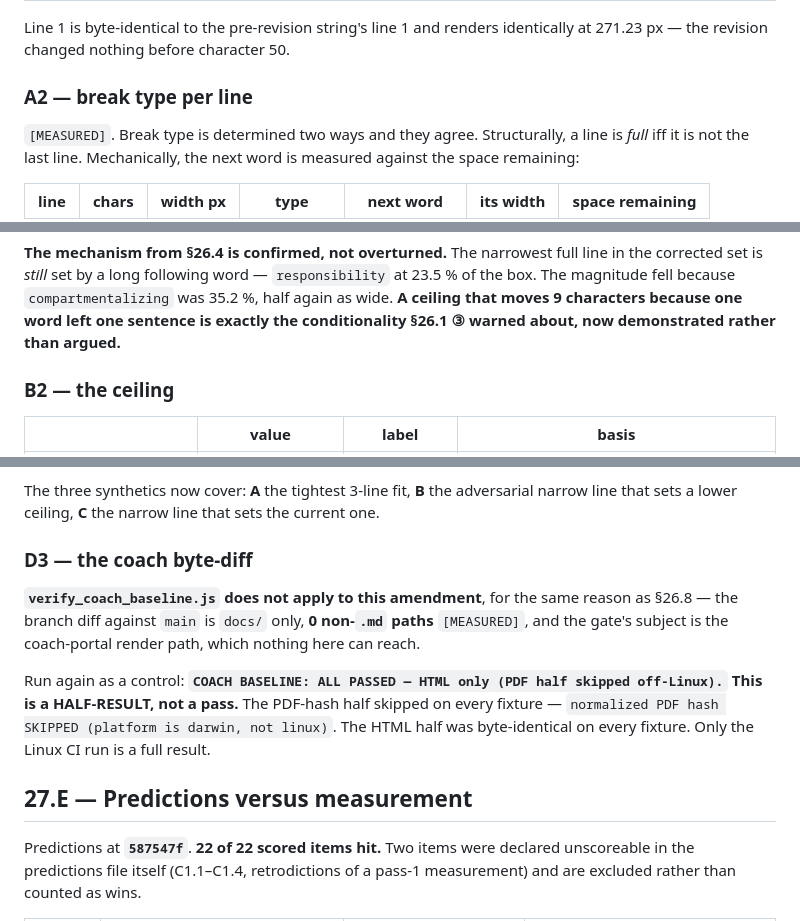
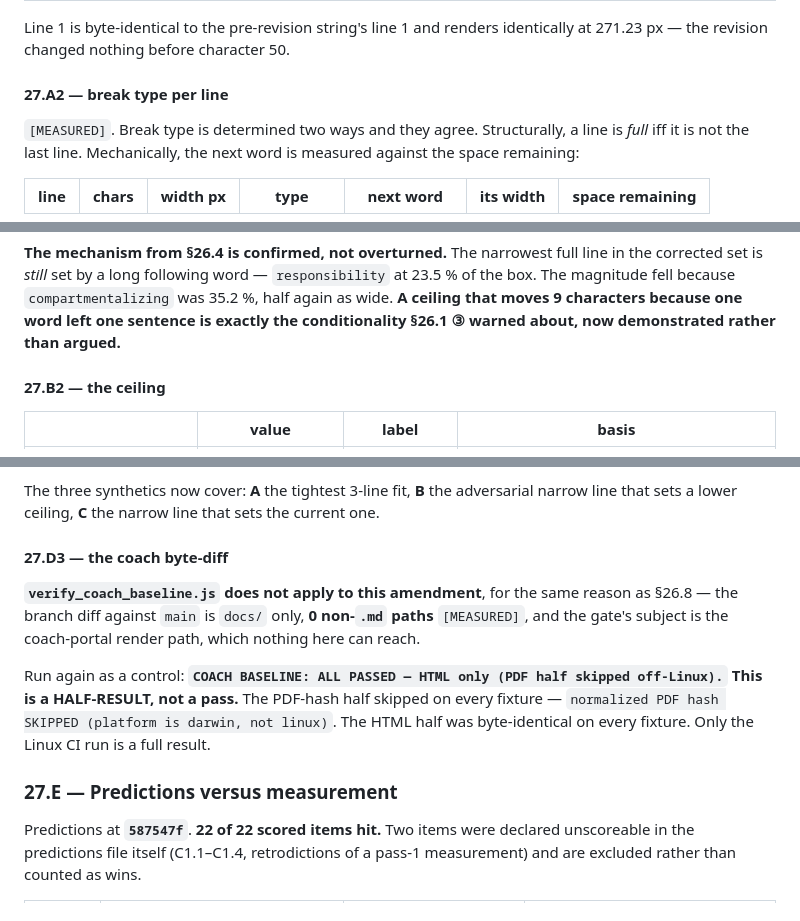
Before and after one commit to cdelumpa/hive-typing-engine, a Markdown page: docs/audit_pr5_quickref.md, 3 parts joined by grey strips. Rendered like a GitHub page.

```diff
--- a/docs/audit_pr5_quickref.md
+++ b/docs/audit_pr5_quickref.md
@@ -2764,7 +2764,7 @@ break-collapsed spaces counted on neither line.
 Line 1 is byte-identical to the pre-revision string's line 1 and renders identically at 271.23 px —
 the revision changed nothing before character 50.
 
-### A2 — break type per line
+#### 27.A2 — break type per line
 
 `[MEASURED]`. Break type is determined two ways and they agree. Structurally, a line is *full* iff
 it is not the last line. Mechanically, the next word is measured against the space remaining:
@@ -2818,7 +2818,7 @@ fell because `compartmentalizing` was 35.2 %, half again as wide. **A ceiling th
 because one word left one sentence is exactly the conditionality §26.1 ③ warned about, now
 demonstrated rather than argued.**
 
-### B2 — the ceiling
+#### 27.B2 — the ceiling
 
 | | value | label | basis |
 |---|---|---|---|
@@ -2955,7 +2955,7 @@ a coincidence of the search landing on it, not a criterion — the criterion is
 The three synthetics now cover: **A** the tightest 3-line fit, **B** the adversarial narrow line that
 sets a lower ceiling, **C** the narrow line that sets the current one.
 
-### D3 — the coach byte-diff
+#### 27.D3 — the coach byte-diff
 
 **`verify_coach_baseline.js` does not apply to this amendment**, for the same reason as §26.8 — the
 branch diff against `main` is `docs/` only, **0 non-`.md` paths** `[MEASURED]`, and the gate's
@@ -2966,7 +2966,7 @@ Run again as a control: **`COACH BASELINE: ALL PASSED — HTML only (PDF half sk
 `normalized PDF hash SKIPPED (platform is darwin, not linux)`. The HTML half was byte-identical on
 every fixture. Only the Linux CI run is a full result.
 
-## 27.E — Predictions versus measurement
+### 27.E — Predictions versus measurement
 
 Predictions at **`587547f`**. **22 of 22 scored items hit.** Two items were declared unscoreable in
 the predictions file itself (C1.1–C1.4, retrodictions of a pass-1 measurement) and are excluded
```
Also changed, not shown: other parts of docs/audit_pr5_quickref.md (+26 -26 lines), docs/predictions_pr5_step4.md (+2 -2 lines).
